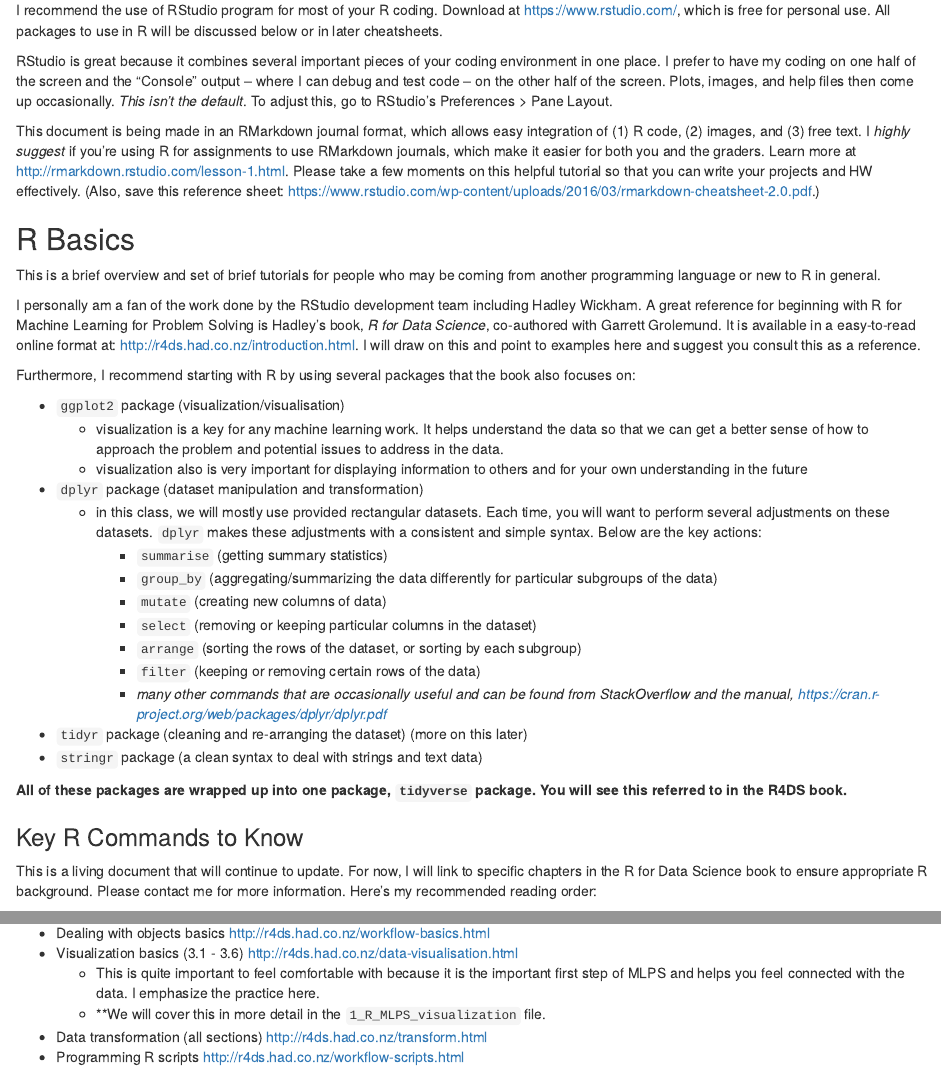
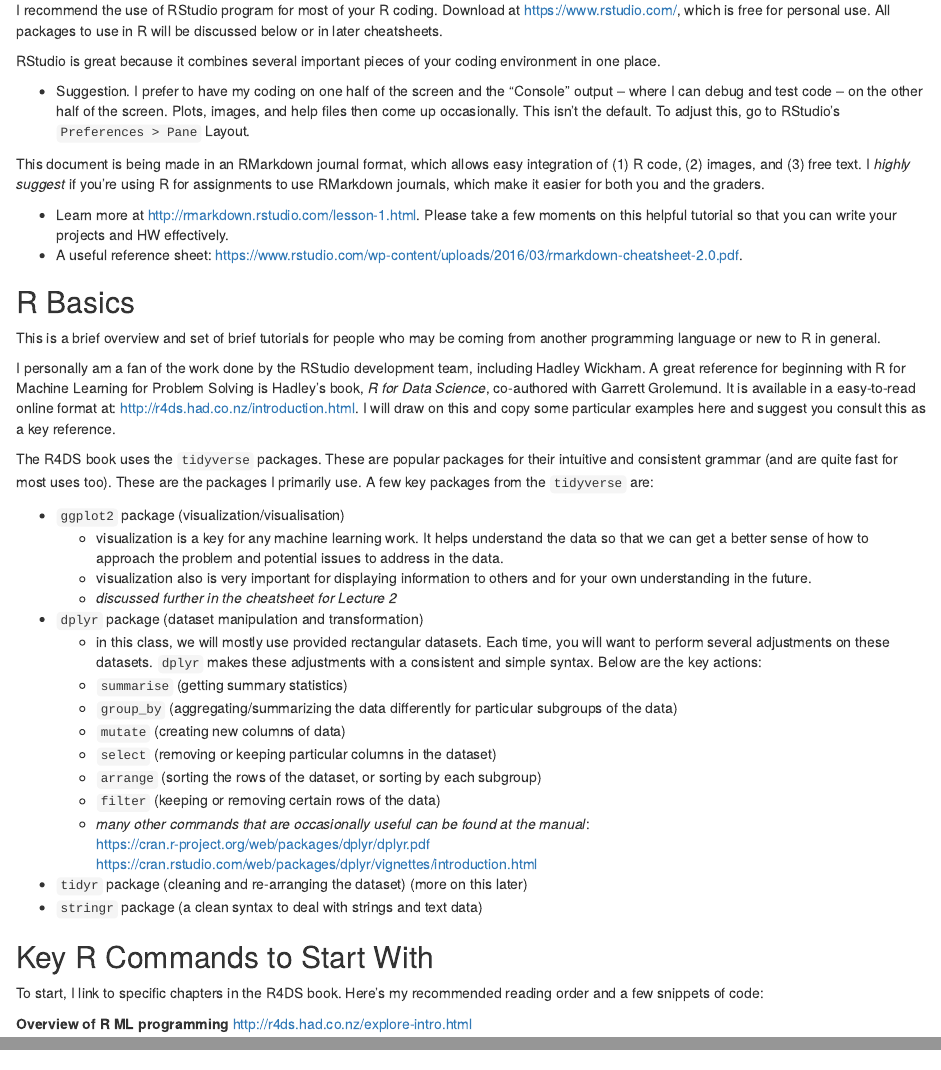
Before and after one commit to writezhe/R_for_MLPS_cheatsheets, an R Markdown document (0_MLPS_R_intro.Rmd): the page in a window 1100 px wide, from 180 px down, and a second part further down, joined at a grey line. Rendered offline with R 4.5, knitr and Pandoc, with nearby package versions; both versions are drawn in the output format of the newer one; a font, style sheet, LaTeX package, included part or bibliography that could not be used is replaced or left out.

Commit message:
Updates to Lecture 1 R Intro

````diff
--- a/0_MLPS_R_intro.Rmd
+++ b/0_MLPS_R_intro.Rmd
@@ -3,9 +3,9 @@
 author: "Zhe Zhang (TA - Heinz CMU PhD)"
 date: "1/19/2017"
 output:
-  pdf_document: default
   html_document:
     css: ~/Dropbox/avenir-white.css
+  pdf_document: default
 ---
 
 ```{r setup, include=FALSE}
@@ -16,38 +16,46 @@
 
 I recommend the use of RStudio program for most of your R coding. Download at <https://www.rstudio.com/>, which is free for personal use. All packages to use in R will be discussed below or in later cheatsheets.
 
-RStudio is great because it combines several important pieces of your coding environment in one place. I prefer to have my coding on one half of the screen and the "Console" output -- where I can debug and test code -- on the other half of the screen. Plots, images, and help files then come up occasionally. *This isn't the default*. To adjust this, go to RStudio's Preferences > Pane Layout.
+RStudio is great because it combines several important pieces of your coding environment in one place.
 
-This document is being made in an RMarkdown journal format, which allows easy integration of (1) R code, (2) images, and (3) free text. I *highly suggest* if you're using R for assignments to use RMarkdown journals, which make it easier for both you and the graders. Learn more at <http://rmarkdown.rstudio.com/lesson-1.html>. Please take a few moments on this helpful tutorial so that you can write your projects and HW effectively. (Also, save this reference sheet: <https://www.rstudio.com/wp-content/uploads/2016/03/rmarkdown-cheatsheet-2.0.pdf>.)
+* Suggestion. I prefer to have my coding on one half of the screen and the "Console" output -- where I can debug and test code -- on the other half of the screen. Plots, images, and help files then come up occasionally. This isn't the default. To adjust this, go to RStudio's `Preferences > Pane` Layout.
+
+This document is being made in an RMarkdown journal format, which allows easy integration of (1) R code, (2) images, and (3) free text. I *highly suggest* if you're using R for assignments to use RMarkdown journals, which make it easier for both you and the graders.
+
+* Learn more at <http://rmarkdown.rstudio.com/lesson-1.html>. Please take a few moments on this helpful tutorial so that you can write your projects and HW effectively.
+* A useful reference sheet: <https://www.rstudio.com/wp-content/uploads/2016/03/rmarkdown-cheatsheet-2.0.pdf>.
 
 ## R Basics
 
 This is a brief overview and set of brief tutorials for people who may be coming from another programming language or new to R in general.
 
-I personally am a fan of the work done by the RStudio development team including Hadley Wickham. A great reference for beginning with R for Machine Learning for Problem Solving is Hadley's book, *R for Data Science*, co-authored with Garrett Grolemund. It is available in a easy-to-read online format at: <http://r4ds.had.co.nz/introduction.html>. I will draw on this and point to examples here and suggest you consult this as a reference.
+I personally am a fan of the work done by the RStudio development team, including Hadley Wickham. A great reference for beginning with R for Machine Learning for Problem Solving is Hadley's book, *R for Data Science*, co-authored with Garrett Grolemund. It is available in a easy-to-read online format at: <http://r4ds.had.co.nz/introduction.html>. I will draw on this and copy some particular examples here and suggest you consult this as a key reference.
 
-Furthermore, I recommend starting with R by using several packages that the book also focuses on:
+The R4DS book uses the `tidyverse` packages. These are popular packages for their intuitive and consistent grammar (and are quite fast for most uses too). These are the packages I primarily use. A few key packages from the `tidyverse` are:
 
 * `ggplot2` package (visualization/visualisation)
     + visualization is a key for any machine learning work. It helps understand the data so that we can get a better sense of how to approach the problem and potential issues to address in the data.
-    + visualization also is very important for displaying information to others and for your own understanding in the future
+    + visualization also is very important for displaying information to others and for your own understanding in the future.
+    + *discussed further in the cheatsheet for Lecture 2*
 
 * `dplyr` package (dataset manipulation and transformation)
-  + in this class, we will mostly use provided rectangular datasets. Each time, you will want to perform several adjustments on these datasets. `dplyr` makes these adjustments with a consistent and simple syntax. Below are the key actions:
+    + in this class, we will mostly use provided rectangular datasets. Each time, you will want to perform several adjustments on these datasets. `dplyr` makes these adjustments with a consistent and simple syntax. Below are the key actions:
     + `summarise` (getting summary statistics)
     + `group_by` (aggregating/summarizing the data differently for particular subgroups of the data)
     + `mutate` (creating new columns of data)
     + `select` (removing or keeping particular columns in the dataset)
     + `arrange` (sorting the rows of the dataset, or sorting by each subgroup)
     + `filter` (keeping or removing certain rows of the data)
-    + *many other commands that are occasionally useful and can be found from StackOverflow and the manual, <https://cran.r-project.org/web/packages/dplyr/dplyr.pdf>*
+    + *many other commands that are occasionally useful can be found at the manual*:
+    <https://cran.r-project.org/web/packages/dplyr/dplyr.pdf>
+    <https://cran.rstudio.com/web/packages/dplyr/vignettes/introduction.html>
 
 * `tidyr` package (cleaning and re-arranging the dataset) (more on this later)
 * `stringr` package (a clean syntax to deal with strings and text data)
 
-**All of these packages are wrapped up into one package, `tidyverse` package. You will see this referred to in the R4DS book.**
+## Key R Commands to Start With
 
-### Key R Commands to Know
+To start, I link to specific chapters in the R4DS book. Here's my recommended reading order and a few snippets of code:
 
-This is a living document that will continue to update. For now, I will link to specific chapters in the R for Data Science book to ensure appropriate R background. Please contact me for more information. Here's my recommended reading order:
+**Overview of R ML programming** <http://r4ds.had.co.nz/explore-intro.html>
 
@@ -55,6 +61,0 @@
-* Dealing with objects basics <http://r4ds.had.co.nz/workflow-basics.html>
-* Visualization basics (3.1 - 3.6) <http://r4ds.had.co.nz/data-visualisation.html>
-    + This is quite important to feel comfortable with because it is the important first step of MLPS and helps you feel connected with the data. I emphasize the practice here.
-    + **We will cover this in more detail in the `1_R_MLPS_visualization` file.
-* Data transformation (all sections) <http://r4ds.had.co.nz/transform.html>
-* Programming R scripts <http://r4ds.had.co.nz/workflow-scripts.html>
````
Also changed, not shown: 2_MLPS_R_visualization.Rmd (+1 -1 lines), 0_MLPS_R_intro.html, README.md, 0_MLPS_R_intro.Rmd (34 more changed lines).
